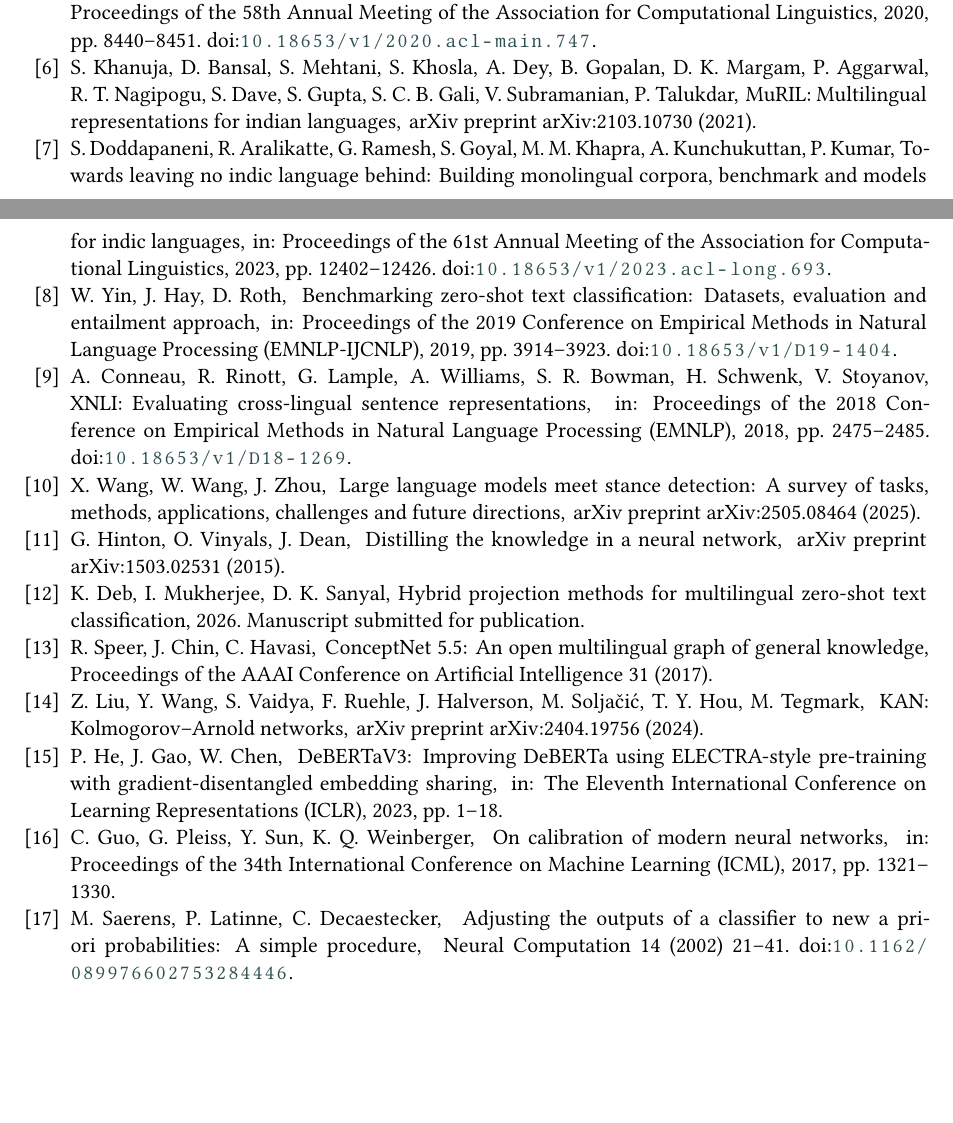
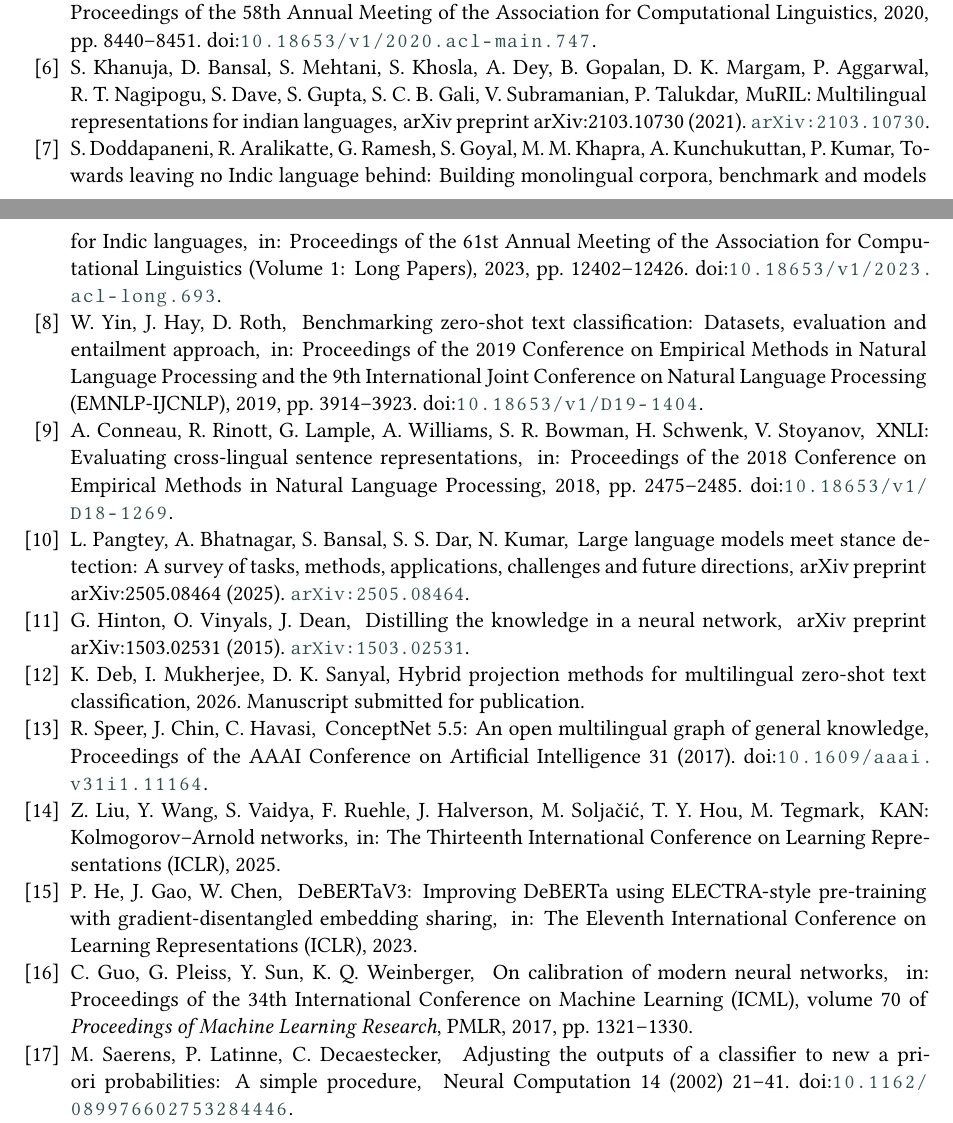
Before and after one commit to DevDaring/FIRE_AISOME, a LaTeX document (Submission/AISOME.tex, which reads Submission/referenences.bib): two parts of pages 9 and 10 of 10, joined at a grey line, cut so that both start at the same text, the shorter picture padded with empty space. Compiled offline with XeLaTeX; a LaTeX package or settings file that is missing is left out.

Commit message:
Verify every reference against a primary source; fix one fabricated entry
Checked all 19 bib entries against publisher records rather than from memory:
ACL Anthology canonical .bib, Crossref via doi.org content negotiation, the
arXiv API, DBLP, PMLR citation metadata, and the official ICLR proceedings.

Corrections:

- pangtey2025 (was wang2024survey) -- FABRICATED AUTHORS. arXiv 2505.08464 and
  the title are real, but the author list "Wang, Xiao and Wang, Weikang and
  Zhou, Jian" was invented; the real authors are Pangtey, Bhatnagar, Bansal,
  Dar and Kumar. The key also said 2024 while the field said 2025 (it is 2025).
- liu2025kan (was liu2024) -- KAN was accepted at ICLR 2025 (Oral), so the
  conference is now cited instead of arXiv 2404.19756. Author list confirmed
  identical across both versions.
- he2023 -- removed pages = {1--18}; ICLR proceedings have no page numbers, so
  that range was invented.
- lester2021 -- removed. Real paper, but cited nowhere in the text.
- guo2017 -- added PMLR volume 70, series and publisher; pages 1321-1330
  confirmed against PMLR's citation_firstpage/lastpage metadata.
- speer2017 -- added the verified DOI. No page range asserted, because
  Crossref lists none for this record.
- doddapaneni2023, feng2022 -- booktitles now carry "(Volume 1: Long Papers)".
- yin2019 -- full EMNLP-IJCNLP proceedings name.
- conneau2018xnli -- dropped the "(EMNLP)" suffix the anthology does not use.
- arXiv entries gained archivePrefix/eprint/primaryClass (Hinton's primary
  class is stat.ML, not cs.LG).

Kept as arXiv only after confirming an empty arXiv journal-ref and no indexed
published version: MuRIL, Hinton distillation, and the Pangtey survey.

deb2026 was checked against the manuscript PDF: title and all three authors
match exactly.

Also removed an at-sign from a .bib comment. BibTeX reads "@" as the start of
an entry even on a "%%" line, which threw "I was expecting a { or (" and made
it skip to the next entry.

Build: 0 errors, 0 undefined citations, 18 references rendered, 10 pages. The
two remaining BibTeX warnings are "empty pages" on the two ICLR papers, which
is correct -- ICLR has no page numbers.

Co-Authored-By: Claude Opus 5 (1M context) <noreply@anthropic.com>

```diff
--- a/Submission/referenences.bib
+++ b/Submission/referenences.bib
@@ -40,9 +60,13 @@
              and Subramanian, Vish and Talukdar, Partha},
   title   = {{MuRIL}: Multilingual Representations for Indian Languages},
   journal = {arXiv preprint arXiv:2103.10730},
-  year    = {2021}
+  year    = {2021},
+  archivePrefix = {arXiv},
+  eprint        = {2103.10730},
+  primaryClass  = {cs.CL}
 }
 
+%% Verified: aclanthology.org/2020.acl-main.747.bib
 @inproceedings{conneau2020,
   author    = {Conneau, Alexis and Khandelwal, Kartikay and Goyal, Naman and
                Chaudhary, Vishrav and Wenzek, Guillaume and Guzm{\'a}n,
@@ -56,50 +80,59 @@
   doi       = {10.18653/v1/2020.acl-main.747}
 }
 
+%% Verified: DBLP (ICLR 2023). ICLR proceedings carry no page numbers, so no
+%% pages field is given.
 @inproceedings{he2023,
   author    = {He, Pengcheng and Gao, Jianfeng and Chen, Weizhu},
   title     = {{DeBERTaV3}: Improving {DeBERTa} using {ELECTRA}-Style
                Pre-Training with Gradient-Disentangled Embedding Sharing},
   booktitle = {The Eleventh International Conference on Learning
                Representations (ICLR)},
-  pages     = {1--18},
   year      = {2023}
 }
 
+%% Verified: aclanthology.org/2023.acl-long.693.bib
 @inproceedings{doddapaneni2023,
   author    = {Doddapaneni, Sumanth and Aralikatte, Rahul and Ramesh, Gowtham
                and Goyal, Shreya and Khapra, Mitesh M. and Kunchukuttan, Anoop
                and Kumar, Pratyush},
-  title     = {Towards Leaving No Indic Language Behind: Building Monolingual
-               Corpora, Benchmark and Models for Indic Languages},
+  title     = {Towards Leaving No {Indic} Language Behind: Building Monolingual
+               Corpora, Benchmark and Models for {Indic} Languages},
   booktitle = {Proceedings of the 61st Annual Meeting of the Association for
-               Computational Linguistics},
+               Computational Linguistics (Volume 1: Long Papers)},
   pages     = {12402--12426},
   year      = {2023},
   doi       = {10.18653/v1/2023.acl-long.693}
 }
 
+%% Verified: aclanthology.org/2022.acl-long.62.bib
 @inproceedings{feng2022,
   author    = {Feng, Fangxiaoyu and Yang, Yinfei and Cer, Daniel and
                Arivazhagan, Naveen and Wang, Wei},
   title     = {Language-agnostic {BERT} Sentence Embedding},
   booktitle = {Proceedings of the 60th Annual Meeting of the Association for
-               Computational Linguistics},
+               Computational Linguistics (Volume 1: Long Papers)},
   pages     = {878--891},
   year      = {2022},
   doi       = {10.18653/v1/2022.acl-long.62}
 }
 
+%% Verified: PMLR citation metadata (proceedings.mlr.press/v70/guo17a.html) --
+%% first page 1321, last page 1330, PMLR volume 70.
 @inproceedings{guo2017,
   author    = {Guo, Chuan and Pleiss, Geoff and Sun, Yu and
                Weinberger, Kilian Q.},
   title     = {On Calibration of Modern Neural Networks},
   booktitle = {Proceedings of the 34th International Conference on Machine
                Learning (ICML)},
+  series    = {Proceedings of Machine Learning Research},
+  volume    = {70},
   pages     = {1321--1330},
+  publisher = {PMLR},
   year      = {2017}
 }
 
+%% Verified: Crossref (MIT Press).
 @article{saerens2002,
   author  = {Saerens, Marco and Latinne, Patrice and Decaestecker, Christine},
   title   = {Adjusting the Outputs of a Classifier to New a Priori
@@ -112,10 +145,3 @@
   doi     = {10.1162/089976602753284446}
 }
 
-@article{liu2024,
-  author  = {Liu, Ziming and Wang, Yixuan and Vaidya, Sachin and
-             Ruehle, Fabian and Halverson, James and Solja{\v c}i{\'c}, Marin
-             and Hou, Thomas Y. and Tegmark, Max},
-  title   = {{KAN}: {Kolmogorov--Arnold} Networks},
-  journal = {arXiv preprint arXiv:2404.19756},
-  year    = {2024}
@@ -122,23 +155,36 @@
+  title     = {{KAN}: {Kolmogorov--Arnold} Networks},
+  booktitle = {The Thirteenth International Conference on Learning
+               Representations (ICLR)},
+  year      = {2025}
 }
 
+%% Verified: arXiv API. No journal-ref; DBLP indexes it as CoRR only. (It was
+%% presented at the NIPS 2014 Deep Learning workshop, which issued no formal
+%% proceedings, so the preprint is the citable record.)
 @article{hinton2015,
   author  = {Hinton, Geoffrey and Vinyals, Oriol and Dean, Jeff},
   title   = {Distilling the Knowledge in a Neural Network},
   journal = {arXiv preprint arXiv:1503.02531},
-  year    = {2015}
+  year    = {2015},
+  archivePrefix = {arXiv},
+  eprint        = {1503.02531},
+  primaryClass  = {stat.ML}
 }
 
+%% Verified: aclanthology.org/D19-1404.bib
 @inproceedings{yin2019,
   author    = {Yin, Wenpeng and Hay, Jamaal and Roth, Dan},
   title     = {Benchmarking Zero-shot Text Classification: Datasets,
                Evaluation and Entailment Approach},
   booktitle = {Proceedings of the 2019 Conference on Empirical Methods in
-               Natural Language Processing (EMNLP-IJCNLP)},
+               Natural Language Processing and the 9th International Joint
+               Conference on Natural Language Processing (EMNLP-IJCNLP)},
   pages     = {3914--3923},
   year      = {2019},
   doi       = {10.18653/v1/D19-1404}
 }
 
+%% Verified: aclanthology.org/2020.emnlp-main.717.bib
 @inproceedings{allaway2020,
   author    = {Allaway, Emily and McKeown, Kathleen},
   title     = {Zero-Shot Stance Detection: A Dataset and Model using
@@ -150,10 +196,10 @@
   doi       = {10.18653/v1/2020.emnlp-main.717}
 }
 
+%% Verified: aclanthology.org/D18-1269.bib
 @inproceedings{conneau2018xnli,
   author    = {Conneau, Alexis and Rinott, Ruty and Lample, Guillaume and
                Williams, Adina and Bowman, Samuel R. and Schwenk, Holger and
                Stoyanov, Veselin},
   title     = {{XNLI}: Evaluating Cross-lingual Sentence Representations},
   booktitle = {Proceedings of the 2018 Conference on Empirical Methods in
-               Natural Language Processing (EMNLP)},
@@ -169,4 +211,0 @@
-               Natural Language Processing (EMNLP)},
-  pages     = {3045--3059},
-  year      = {2021},
-  doi       = {10.18653/v1/2021.emnlp-main.243}
@@ -181,5 +221,10 @@
+  archivePrefix = {arXiv},
+  eprint        = {2505.08464},
+  primaryClass  = {cs.CL}
 }
 
+%% Verified against the manuscript PDF: title and the three authors match the
+%% submitted version exactly.
 @unpublished{deb2026,
   author  = {Deb, Koushik and Mukherjee, Imon and Sanyal, Debarshi Kumar},
   title   = {Hybrid Projection Methods for Multilingual Zero-shot Text
@@ -195,5 +245,6 @@
   journal   = {Proceedings of the AAAI Conference on Artificial Intelligence},
   volume    = {31},
   number    = {1},
-  year      = {2017}
+  year      = {2017},
+  doi       = {10.1609/aaai.v31i1.11164}
 }
```
Also changed, not shown: Submission/AISOME.tex (+3 -3 lines), Submission/AISOME.pdf, Submission/referenences.bib (48 more changed lines).
